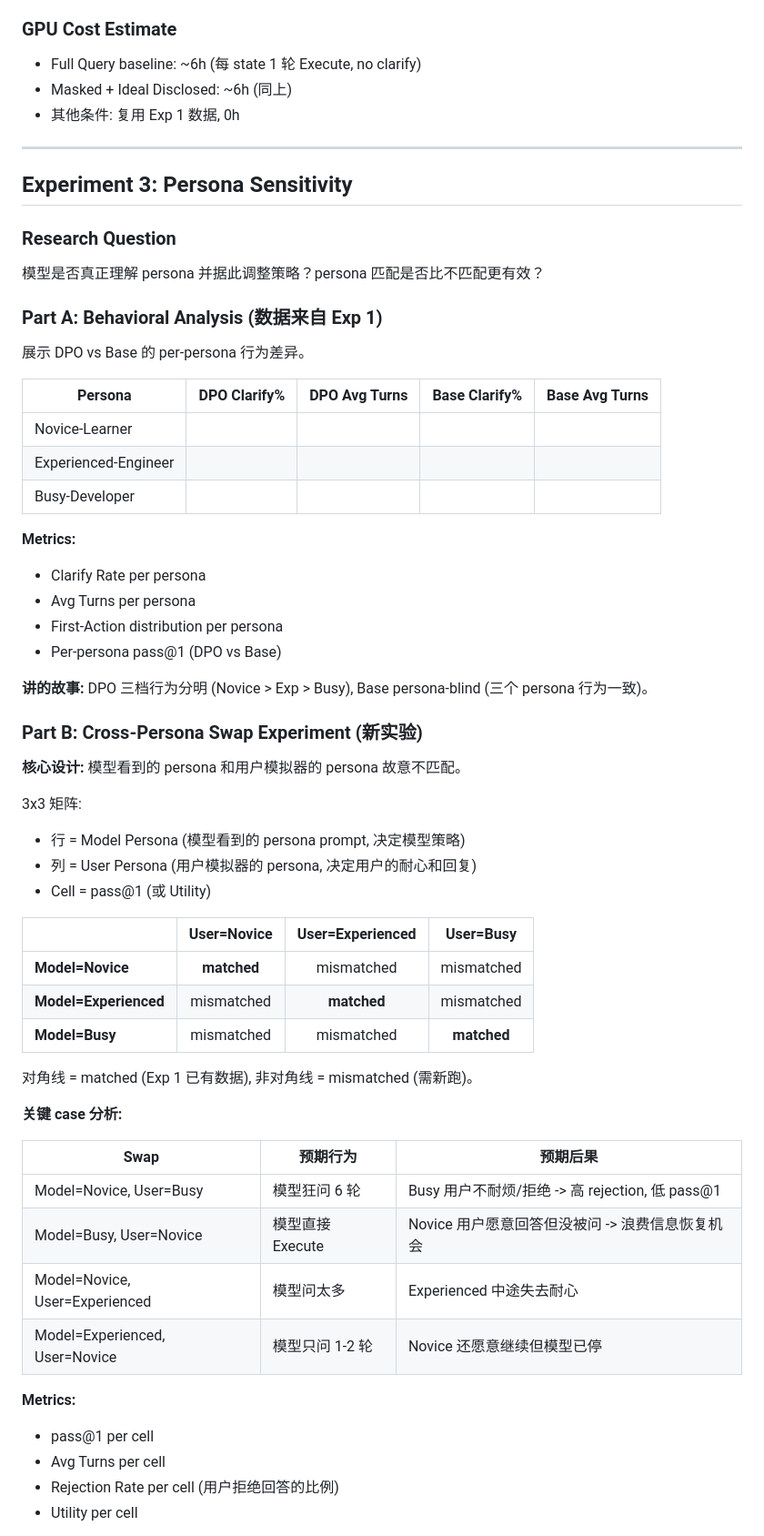
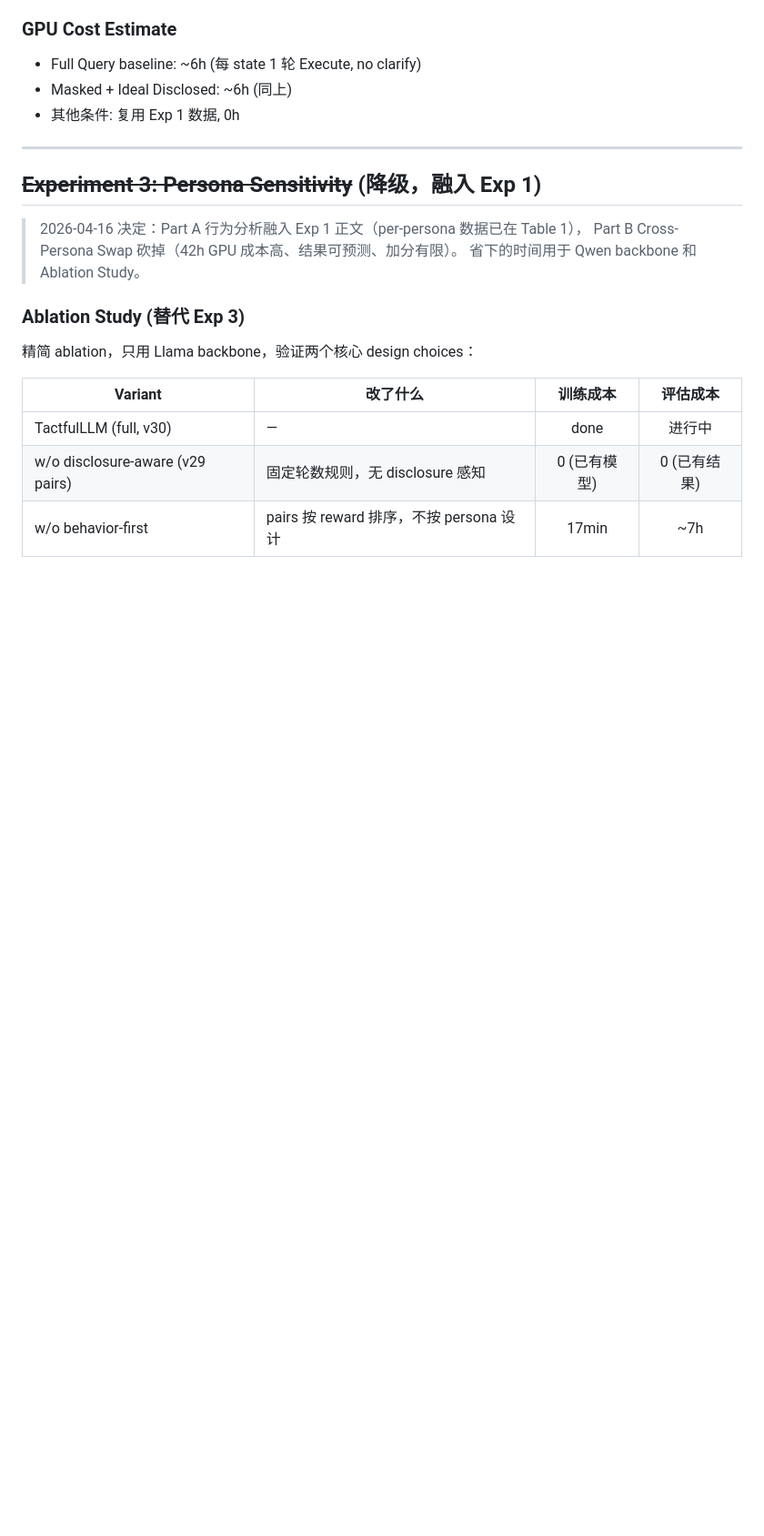
Before and after one commit to ShanghaoLi0913/ProactiveLLM, a Markdown page: docs/experiment_design.md, the part around one of its changes. Shown at 91% size. GitHub-like rendering; blank space fills up the shorter version.

```diff
--- a/docs/experiment_design.md
+++ b/docs/experiment_design.md
@@ -169,58 +169,19 @@ Clarification 能恢复多少因 masking 丢失的信息？恢复量与 clarific
 
 ---
 
-## Experiment 3: Persona Sensitivity
+## ~~Experiment 3: Persona Sensitivity~~ (降级，融入 Exp 1)
 
-### Research Question
-模型是否真正理解 persona 并据此调整策略？persona 匹配是否比不匹配更有效？
+> 2026-04-16 决定：Part A 行为分析融入 Exp 1 正文（per-persona 数据已在 Table 1），
+> Part B Cross-Persona Swap 砍掉（42h GPU 成本高、结果可预测、加分有限）。
+> 省下的时间用于 Qwen backbone 和 Ablation Study。
 
-### Part A: Behavioral Analysis (数据来自 Exp 1)
+### Ablation Study (替代 Exp 3)
 
-展示 DPO vs Base 的 per-persona 行为差异。
+精简 ablation，只用 Llama backbone，验证两个核心 design choices：
 
-| Persona | DPO Clarify% | DPO Avg Turns | Base Clarify% | Base Avg Turns |
-|---|:---:|:---:|:---:|:---:|
-| Novice-Learner | | | | |
-| Experienced-Engineer | | | | |
-| Busy-Developer | | | | |
+| Variant | 改了什么 | 训练成本 | 评估成本 |
+|---|---|:---:|:---:|
+| TactfulLLM (full, v30) | — | done | 进行中 |
+| w/o disclosure-aware (v29 pairs) | 固定轮数规则，无 disclosure 感知 | 0 (已有模型) | 0 (已有结果) |
+| w/o behavior-first | pairs 按 reward 排序，不按 persona 设计 | 17min | ~7h |
 
-**Metrics:**
-- Clarify Rate per persona
-- Avg Turns per persona
-- First-Action distribution per persona
-- Per-persona pass@1 (DPO vs Base)
-
-**讲的故事:** DPO 三档行为分明 (Novice > Exp > Busy), Base persona-blind (三个 persona 行为一致)。
-
-### Part B: Cross-Persona Swap Experiment (新实验)
-
-**核心设计:** 模型看到的 persona 和用户模拟器的 persona 故意不匹配。
-
-3x3 矩阵:
-- 行 = Model Persona (模型看到的 persona prompt, 决定模型策略)
-- 列 = User Persona (用户模拟器的 persona, 决定用户的耐心和回复)
-- Cell = pass@1 (或 Utility)
-
-| | User=Novice | User=Experienced | User=Busy |
-|---|:---:|:---:|:---:|
-| **Model=Novice** | **matched** | mismatched | mismatched |
-| **Model=Experienced** | mismatched | **matched** | mismatched |
-| **Model=Busy** | mismatched | mismatched | **matched** |
-
-对角线 = matched (Exp 1 已有数据), 非对角线 = mismatched (需新跑)。
-
-**关键 case 分析:**
-
-| Swap | 预期行为 | 预期后果 |
-|---|---|---|
-| Model=Novice, User=Busy | 模型狂问 6 轮 | Busy 用户不耐烦/拒绝 -> 高 rejection, 低 pass@1 |
-| Model=Busy, User=Novice | 模型直接 Execute | Novice 用户愿意回答但没被问 -> 浪费信息恢复机会 |
-| Model=Novice, User=Experienced | 模型问太多 | Experienced 中途失去耐心 |
-| Model=Experienced, User=Novice | 模型只问 1-2 轮 | Novice 还愿意继续但模型已停 |
-
-**Metrics:**
-- pass@1 per cell
-- Avg Turns per cell
-- Rejection Rate per cell (用户拒绝回答的比例)
-- Utility per cell
-
```
Also changed, not shown: other parts of docs/experiment_design.md (+13 -25 lines), docs/work_log.md (+45 -0 lines).
